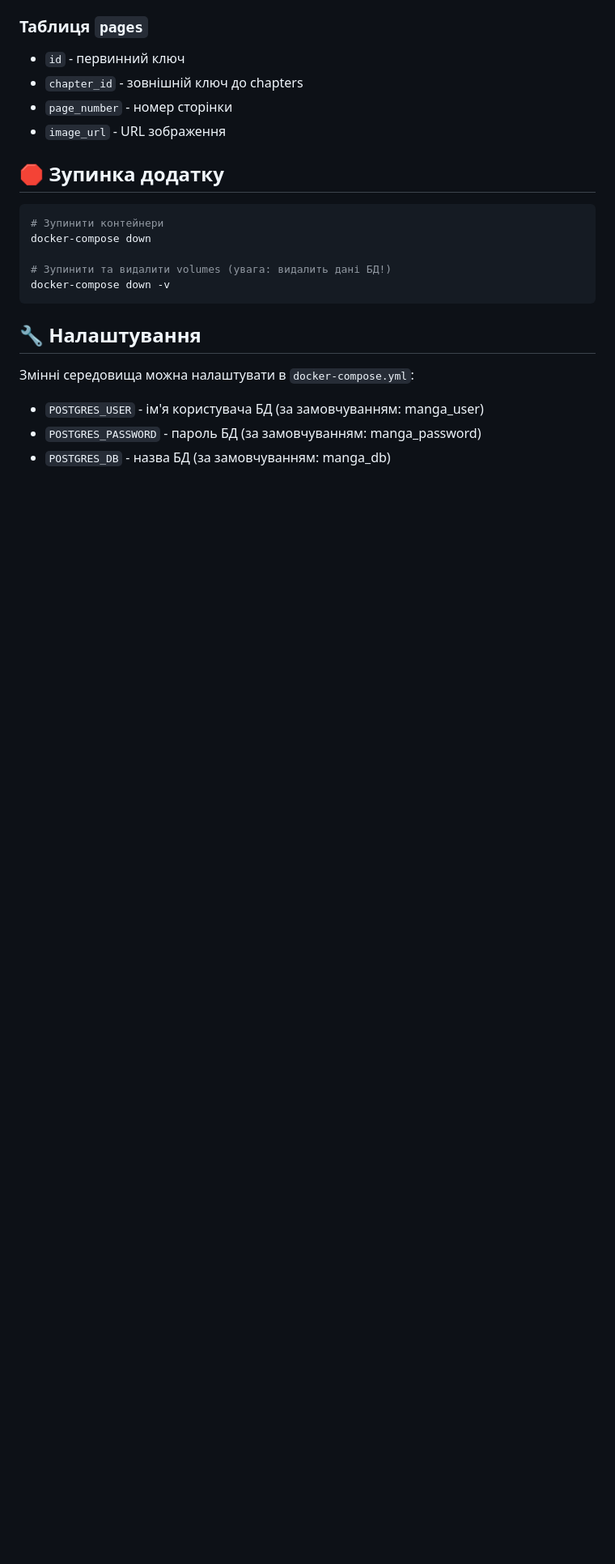
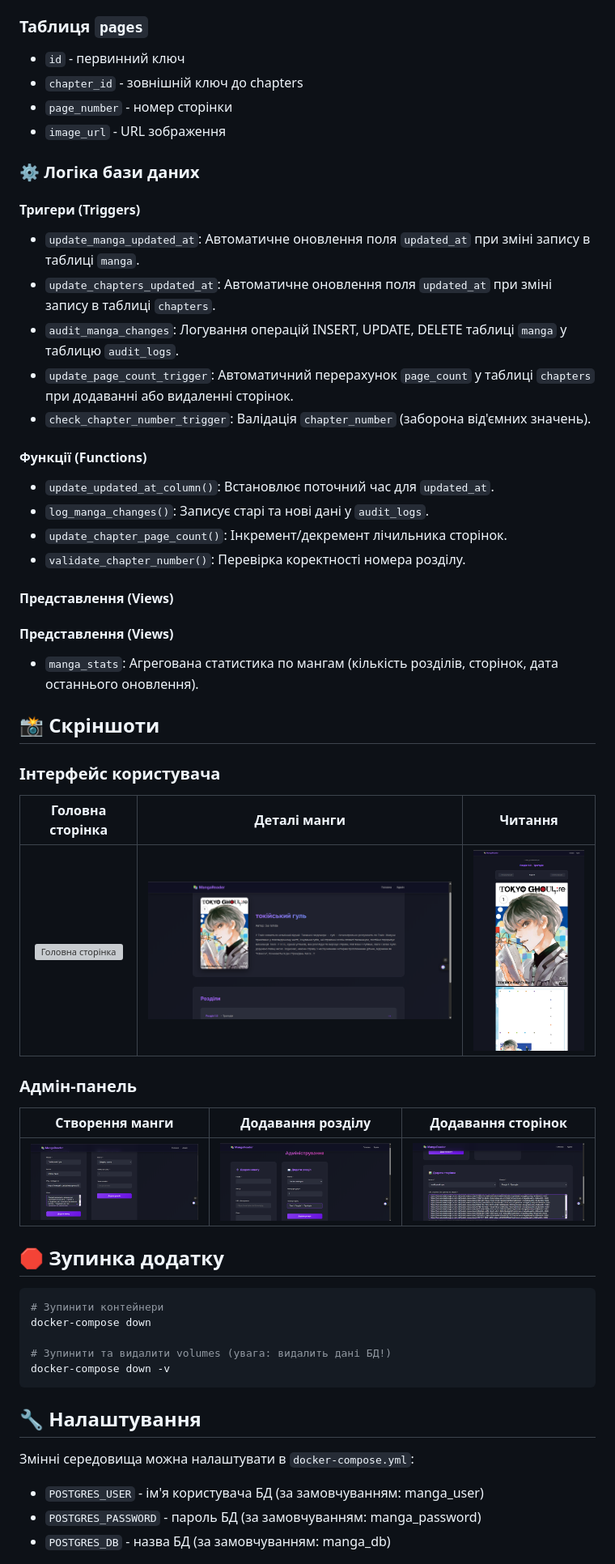
Before and after one commit to Mociaka/OBDZ-3.4-MangaRedder, a Markdown page: README.md, the part around the change. Shown at 81% size. Rendered like a GitHub page; pictures changed too: images/create_episod.png (added), images/create_manga.png (added), images/create_pages.png (added); blank space fills up the shorter version; grey boxes are pictures that could not be loaded.

````diff
--- a/README.md
+++ b/README.md
@@ -115,6 +115,40 @@ python run.py
 - `page_number` - номер сторінки
 - `image_url` - URL зображення
 
+### ⚙️ Логіка бази даних
+
+#### Тригери (Triggers)
+- `update_manga_updated_at`: Автоматичне оновлення поля `updated_at` при зміні запису в таблиці `manga`.
+- `update_chapters_updated_at`: Автоматичне оновлення поля `updated_at` при зміні запису в таблиці `chapters`.
+- `audit_manga_changes`: Логування операцій INSERT, UPDATE, DELETE таблиці `manga` у таблицю `audit_logs`.
+- `update_page_count_trigger`: Автоматичний перерахунок `page_count` у таблиці `chapters` при додаванні або видаленні сторінок.
+- `check_chapter_number_trigger`: Валідація `chapter_number` (заборона від'ємних значень).
+
+#### Функції (Functions)
+- `update_updated_at_column()`: Встановлює поточний час для `updated_at`.
+- `log_manga_changes()`: Записує старі та нові дані у `audit_logs`.
+- `update_chapter_page_count()`: Інкремент/декремент лічильника сторінок.
+- `validate_chapter_number()`: Перевірка коректності номера розділу.
+
+#### Представлення (Views)
+#### Представлення (Views)
+- `manga_stats`: Агрегована статистика по мангам (кількість розділів, сторінок, дата останнього оновлення).
+
+## 📸 Скріншоти
+
+### Інтерфейс користувача
+
+| Головна сторінка | Деталі манги | Читання |
+| :---: | :---: | :---: |
+| ![Головна сторінка](images/read_on_main.png) | ![Деталі манги](images/read_gul.png) | ![Читання](images/read_pages.png) |
+
+### Адмін-панель
+
+| Створення манги | Додавання розділу | Додавання сторінок |
+| :---: | :---: | :---: |
+| ![Створення манги](images/create_manga.png) | ![Додавання розділу](images/create_episod.png) | ![Додавання сторінок](images/create_pages.png) |
+
+
 ## 🛑 Зупинка додатку
 
 ```bash
````
Also changed, not shown: 1 other file.
